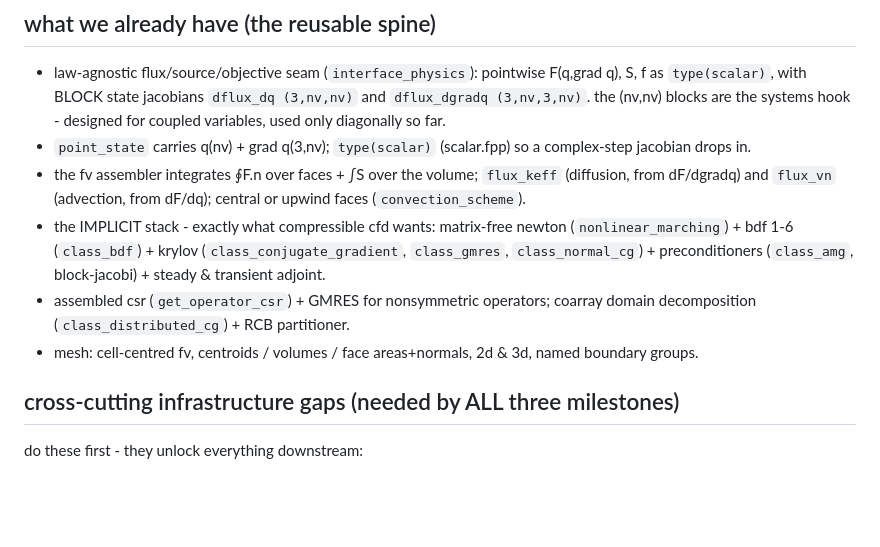
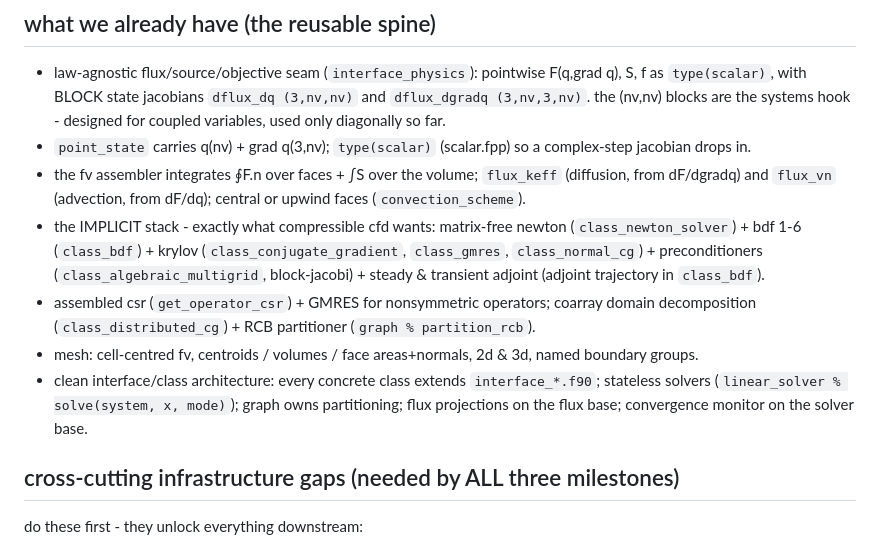
Before and after one commit to komahanb/unstructured-finite-volume, a Markdown page: ROADMAP.md, the part around the change. Drawn GitHub-style; blank space fills up the shorter version.

```diff
--- a/ROADMAP.md
+++ b/ROADMAP.md
@@ -18,13 +18,16 @@ general-purpose refactor, now largely done.)
   (diffusion, from dF/dgradq) and `flux_vn` (advection, from dF/dq); central or
   upwind faces (`convection_scheme`).
 - the IMPLICIT stack - exactly what compressible cfd wants: matrix-free newton
-  (`nonlinear_marching`) + bdf 1-6 (`class_bdf`) + krylov (`class_conjugate_gradient`,
-  `class_gmres`, `class_normal_cg`) + preconditioners (`class_amg`, block-jacobi) +
-  steady & transient adjoint.
+  (`class_newton_solver`) + bdf 1-6 (`class_bdf`) + krylov (`class_conjugate_gradient`,
+  `class_gmres`, `class_normal_cg`) + preconditioners (`class_algebraic_multigrid`,
+  block-jacobi) + steady & transient adjoint (adjoint trajectory in `class_bdf`).
 - assembled csr (`get_operator_csr`) + GMRES for nonsymmetric operators; coarray
-  domain decomposition (`class_distributed_cg`) + RCB partitioner.
+  domain decomposition (`class_distributed_cg`) + RCB partitioner (`graph % partition_rcb`).
 - mesh: cell-centred fv, centroids / volumes / face areas+normals, 2d & 3d, named
   boundary groups.
+- clean interface/class architecture: every concrete class extends `interface_*.f90`;
+  stateless solvers (`linear_solver % solve(system, x, mode)`); graph owns partitioning;
+  flux projections on the flux base; convergence monitor on the solver base.
 
 ## cross-cutting infrastructure gaps (needed by ALL three milestones)
 
```
Also changed, not shown: README.md (+24 -7 lines).
